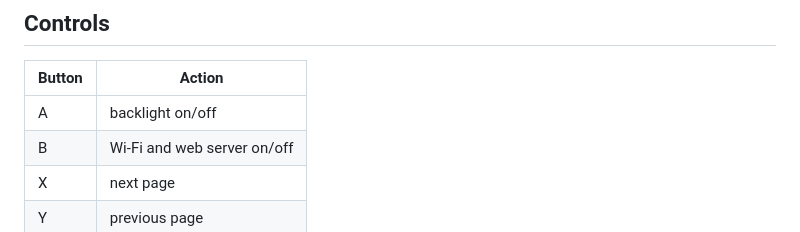
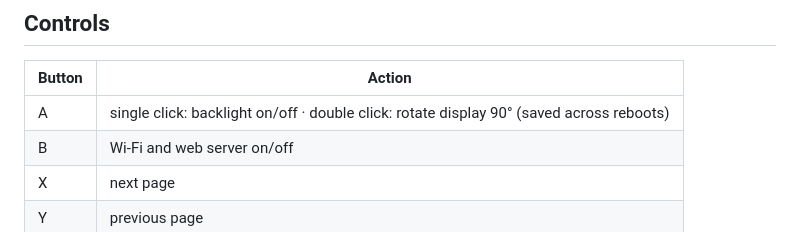
Before and after one commit to tomlahr/Pimoroni-EnviroPlus-Board, a Markdown page: README.md, the part around the change. Drawn GitHub-style.

Commit message:
Update button A actions in README

```diff
--- a/README.md
+++ b/README.md
@@ -79,7 +79,7 @@ To start Wi-Fi automatically at boot, uncomment `WIFI_AUTOSTART = True` in `conf
 
 | Button | Action |
 |---|---|
-| A | backlight on/off |
+| A | single click: backlight on/off · double click: rotate display 90° (saved across reboots) |
 | B | Wi-Fi and web server on/off |
 | X | next page |
 | Y | previous page |
```
